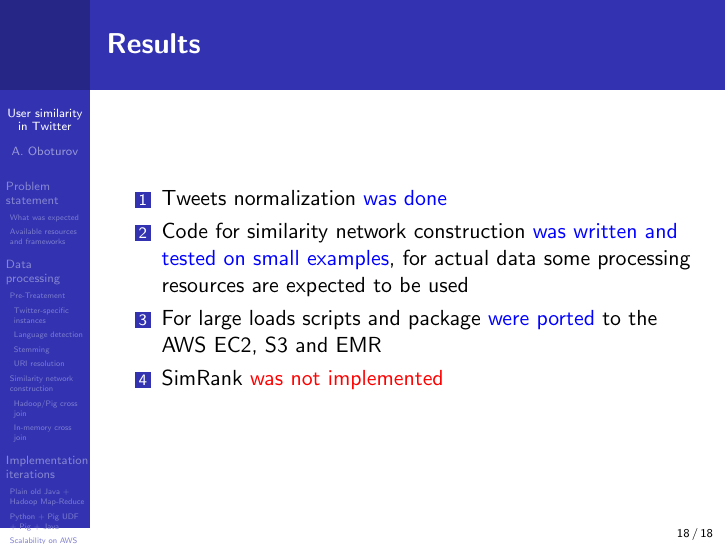
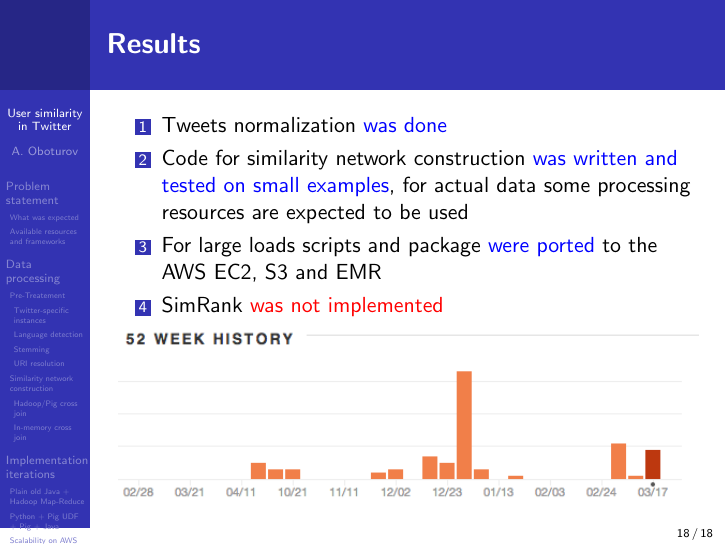
Before and after one commit to aoboturov/tp-twitter-hadoop, LaTeX slides (presentation/slides.tex): page 18 of 18. Compiled offline with pdfLaTeX.

Commit message:
Add activity diagram to the Results section of the presentation.

```diff
--- a/presentation/slides.tex
+++ b/presentation/slides.tex
@@ -321,6 +321,8 @@ To perform data processing on real data set all code was ported to AWS.
 \item SimRank \textcolor{red}{was not implemented}
 \end{enumerate}
 
+\includegraphics[height=90px]{work-activity.png}
+
 \end{frame}
 
 \end{document}
```
Also changed, not shown: presentation/work-activity.png (added).
